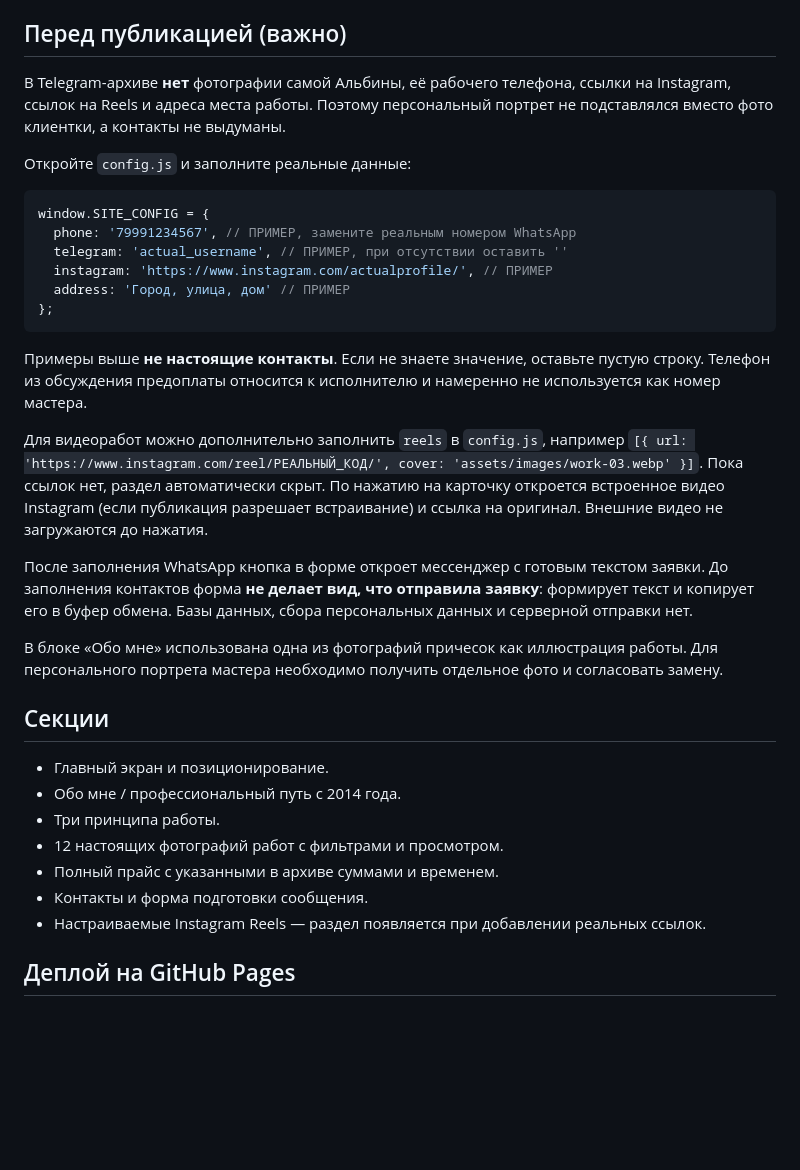
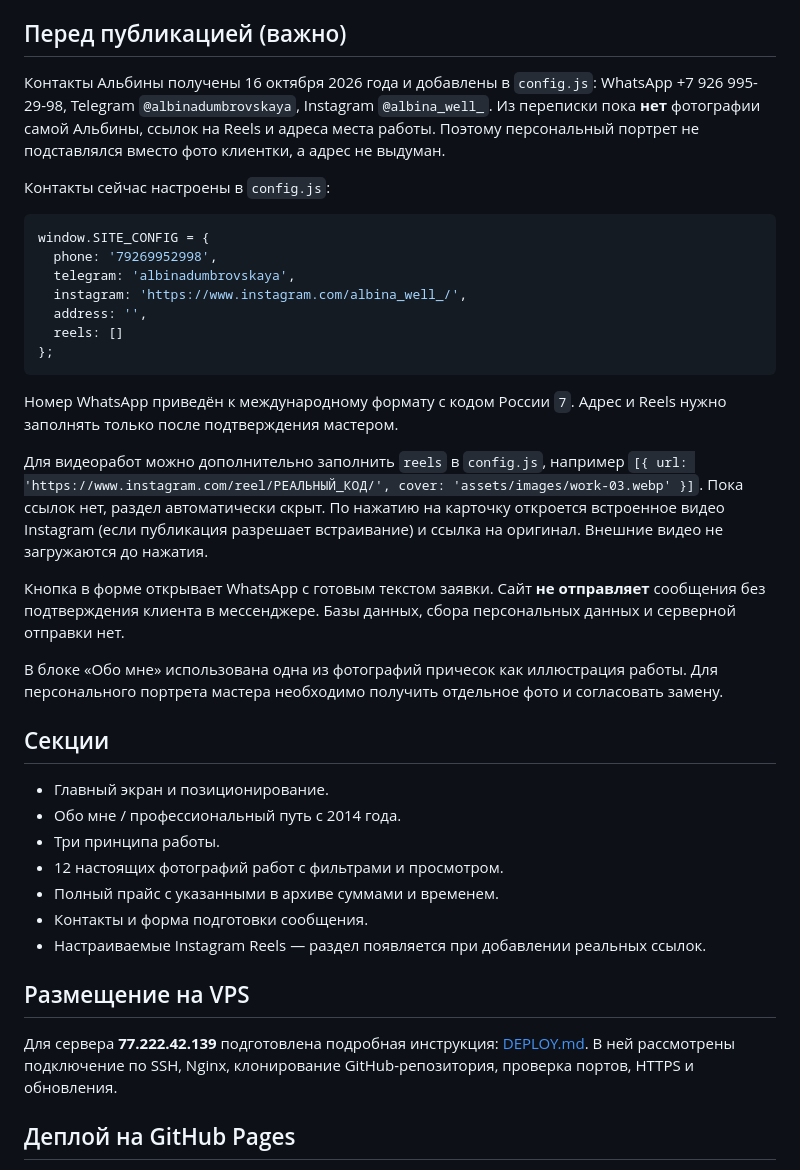
Before and after one commit to kremaster80/albina-hair, a Markdown page: README.md, the part around the change. Rendered like a GitHub page; blank space fills up the shorter version.

Commit message:
Update README with contact setup and VPS deployment instructions

````diff
--- a/README.md
+++ b/README.md
@@ -8,24 +8,25 @@
 
 ## Перед публикацией (важно)
 
-В Telegram-архиве **нет** фотографии самой Альбины, её рабочего телефона, ссылки на Instagram, ссылок на Reels и адреса места работы. Поэтому персональный портрет не подставлялся вместо фото клиентки, а контакты не выдуманы.
+Контакты Альбины получены 16 октября 2026 года и добавлены в `config.js`: WhatsApp +7 926 995-29-98, Telegram `@albinadumbrovskaya`, Instagram `@albina_well_`. Из переписки пока **нет** фотографии самой Альбины, ссылок на Reels и адреса места работы. Поэтому персональный портрет не подставлялся вместо фото клиентки, а адрес не выдуман.
 
-Откройте `config.js` и заполните реальные данные:
+Контакты сейчас настроены в `config.js`:
 
 ```js
 window.SITE_CONFIG = {
-  phone: '79991234567', // ПРИМЕР, замените реальным номером WhatsApp
-  telegram: 'actual_username', // ПРИМЕР, при отсутствии оставить ''
-  instagram: 'https://www.instagram.com/actualprofile/', // ПРИМЕР
-  address: 'Город, улица, дом' // ПРИМЕР
+  phone: '79269952998',
+  telegram: 'albinadumbrovskaya',
+  instagram: 'https://www.instagram.com/albina_well_/',
+  address: '',
+  reels: []
 };
 ```
 
-Примеры выше **не настоящие контакты**. Если не знаете значение, оставьте пустую строку. Телефон из обсуждения предоплаты относится к исполнителю и намеренно не используется как номер мастера.
+Номер WhatsApp приведён к международному формату с кодом России `7`. Адрес и Reels нужно заполнять только после подтверждения мастером.
 
 Для видеоработ можно дополнительно заполнить `reels` в `config.js`, например `[{ url: 'https://www.instagram.com/reel/РЕАЛЬНЫЙ_КОД/', cover: 'assets/images/work-03.webp' }]`. Пока ссылок нет, раздел автоматически скрыт. По нажатию на карточку откроется встроенное видео Instagram (если публикация разрешает встраивание) и ссылка на оригинал. Внешние видео не загружаются до нажатия.
 
-После заполнения WhatsApp кнопка в форме откроет мессенджер с готовым текстом заявки. До заполнения контактов форма **не делает вид, что отправила заявку**: формирует текст и копирует его в буфер обмена. Базы данных, сбора персональных данных и серверной отправки нет.
+Кнопка в форме открывает WhatsApp с готовым текстом заявки. Сайт **не отправляет** сообщения без подтверждения клиента в мессенджере. Базы данных, сбора персональных данных и серверной отправки нет.
 
 В блоке «Обо мне» использована одна из фотографий причесок как иллюстрация работы. Для персонального портрета мастера необходимо получить отдельное фото и согласовать замену.
 
@@ -38,6 +39,10 @@ window.SITE_CONFIG = {
 - Полный прайс с указанными в архиве суммами и временем.
 - Контакты и форма подготовки сообщения.
 - Настраиваемые Instagram Reels — раздел появляется при добавлении реальных ссылок.
+
+## Размещение на VPS
+
+Для сервера **77.222.42.139** подготовлена подробная инструкция: [DEPLOY.md](DEPLOY.md). В ней рассмотрены подключение по SSH, Nginx, клонирование GitHub-репозитория, проверка портов, HTTPS и обновления.
 
 ## Деплой на GitHub Pages
 
````
